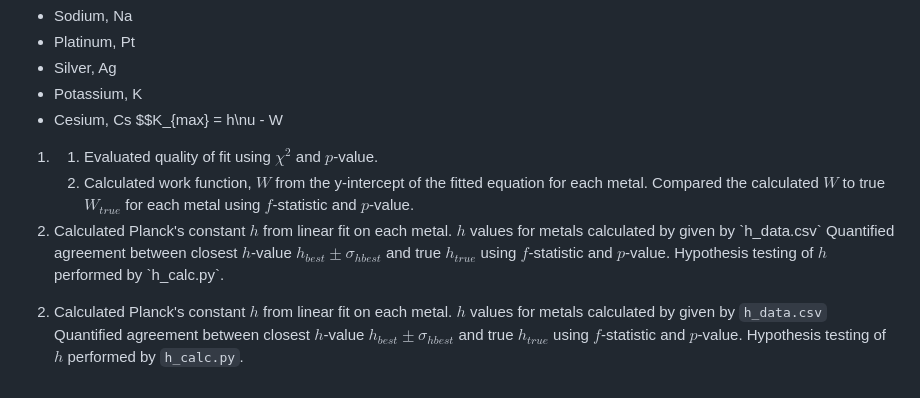
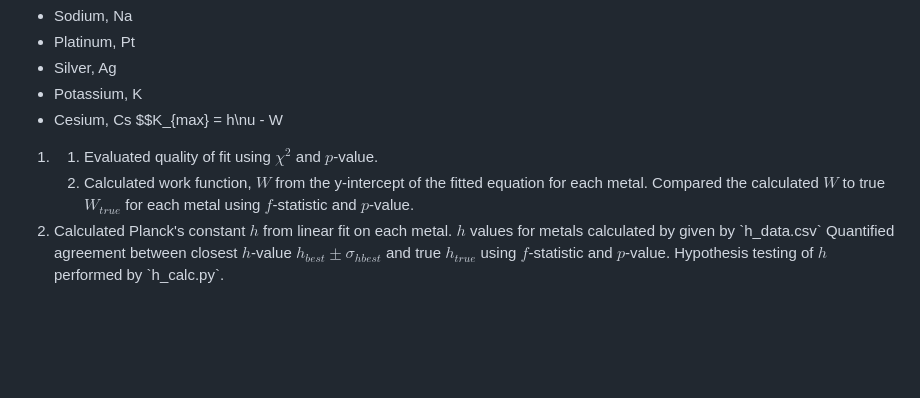
Before and after one commit to henryshi1/phy-153, a Markdown page: README.md, the part around the change. GitHub-like rendering; blank space fills up the shorter version.

```diff
--- a/README.md
+++ b/README.md
@@ -136,12 +136,12 @@ $$K_{max} = h\nu - W
 
 <ol>
   <li>
+
   <ol type='a'>
     <li>Evaluated quality of fit using $\chi^2$ and $p$-value.</li>
 	<li>Calculated work function, $W$ from the y-intercept of the fitted equation for each metal. Compared the calculated $W$ to true $W_{true}$ for each metal using $f$-statistic and $p$-value.</li>
   </ol>
+
   </li>
   <li>Calculated Planck's constant $h$ from linear fit on each metal. $h$ values for metals calculated by given by `h_data.csv` Quantified agreement between closest $h$-value $h_{best} \pm \sigma_{hbest}$ and true $h_{true}$ using $f$-statistic and $p$-value. Hypothesis testing of $h$ performed by `h_calc.py`.</li>
 </ol>
-
-2. Calculated Planck's constant $h$ from linear fit on each metal. $h$ values for metals calculated by given by `h_data.csv` Quantified agreement between closest $h$-value $h_{best} \pm \sigma_{hbest}$ and true $h_{true}$ using $f$-statistic and $p$-value. Hypothesis testing of $h$ performed by `h_calc.py`.
```
